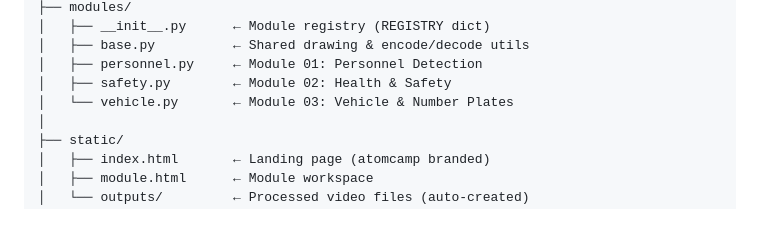
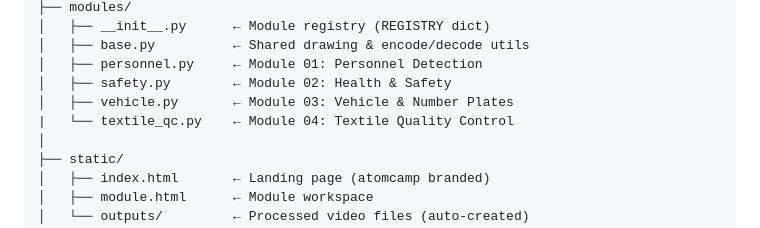
Before and after one commit to abrar39/CV-Industrial-Suite, a Markdown page: README.md, the part around the change. Drawn GitHub-style.

```diff
--- a/README.md
+++ b/README.md
@@ -19,7 +19,8 @@ cv_suite_v2/
 │   ├── base.py          ← Shared drawing & encode/decode utils
 │   ├── personnel.py     ← Module 01: Personnel Detection
 │   ├── safety.py        ← Module 02: Health & Safety
-│   └── vehicle.py       ← Module 03: Vehicle & Number Plates
+│   ├── vehicle.py       ← Module 03: Vehicle & Number Plates
+|   └── textile_qc.py    ← Module 04: Textile Quality Control
 │
 ├── static/
 │   ├── index.html       ← Landing page (atomcamp branded)
```
